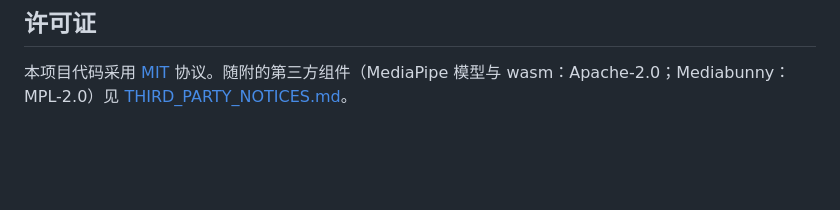
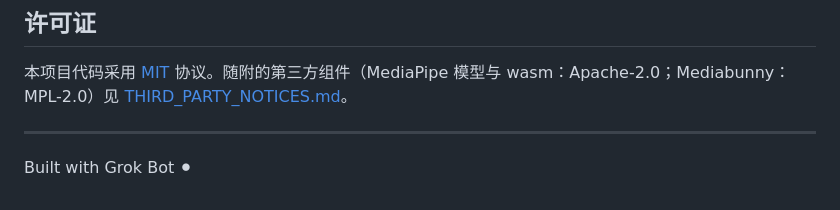
Before and after one commit to cassie19-jpg/zhipai, a Markdown page: README.md, the part around the change. Drawn GitHub-style; blank space fills up the shorter version.

Commit message:
README 加上 Built with Grok Bot ⚫ 署名

```diff
--- a/README.md
+++ b/README.md
@@ -68,3 +68,7 @@ models/       姿态与人物检测模型
 ## 许可证
 
 本项目代码采用 [MIT](LICENSE) 协议。随附的第三方组件（MediaPipe 模型与 wasm：Apache-2.0；Mediabunny：MPL-2.0）见 [THIRD_PARTY_NOTICES.md](THIRD_PARTY_NOTICES.md)。
+
+---
+
+Built with Grok Bot ⚫
```
